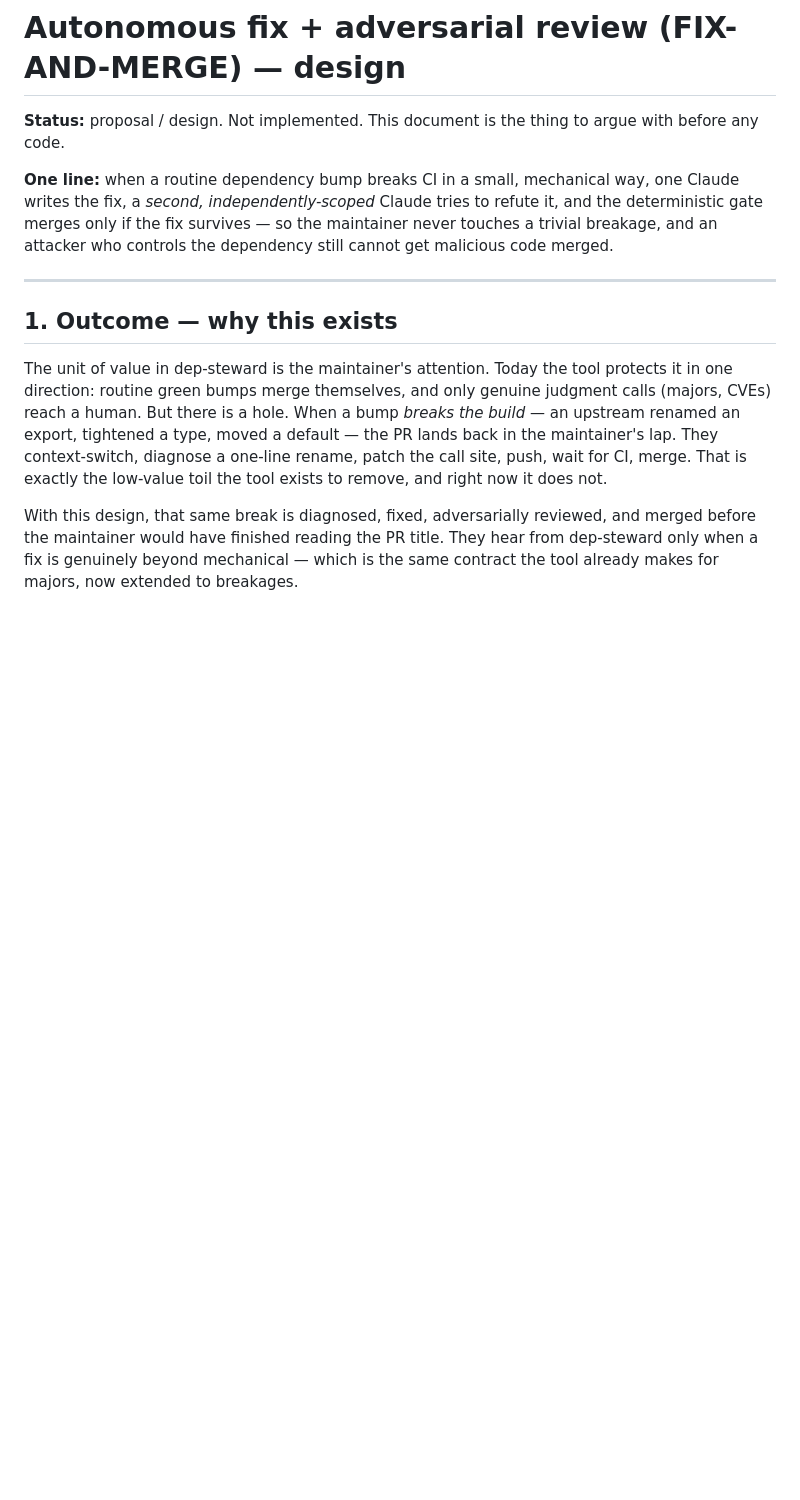
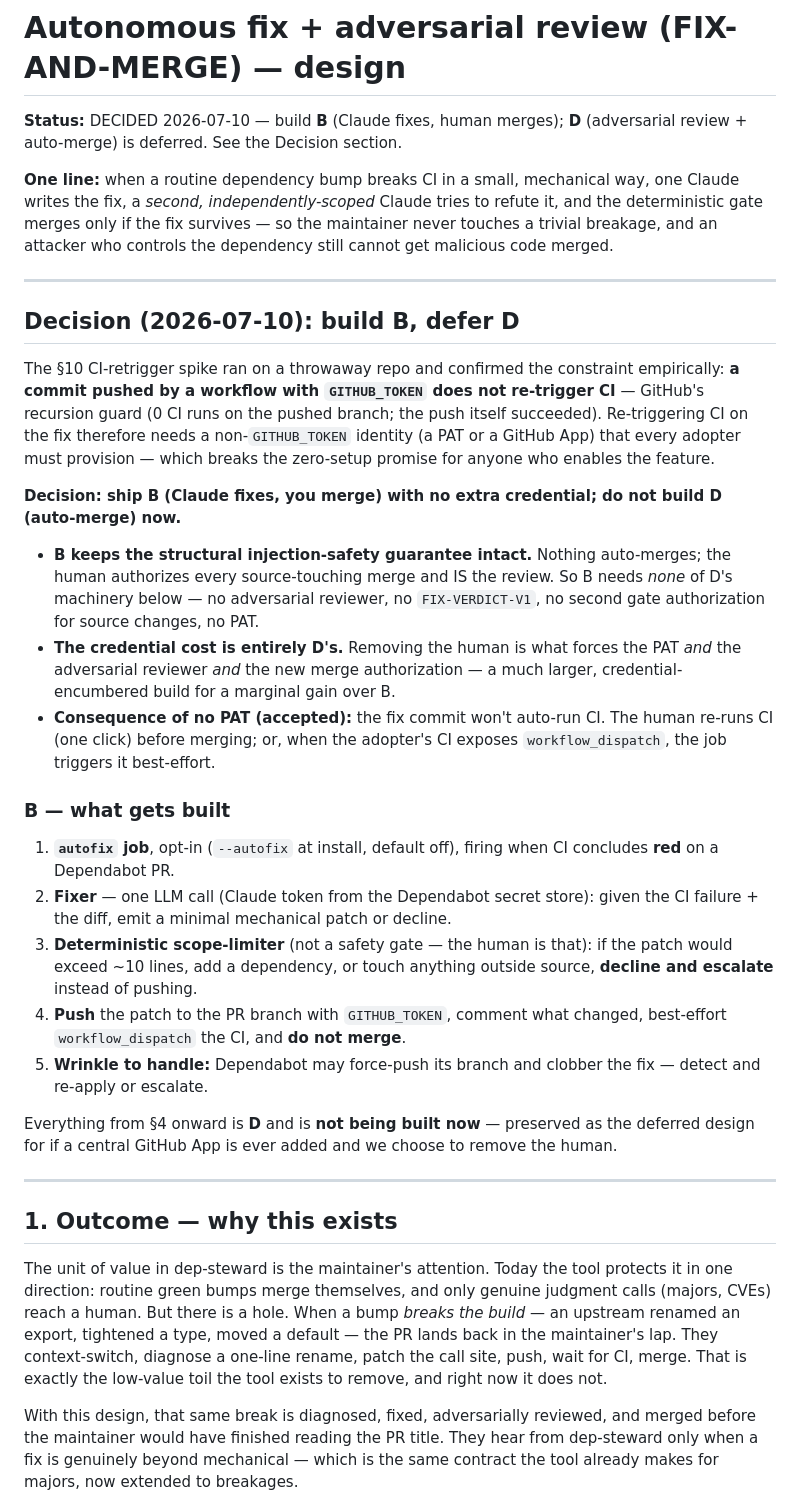
Before and after one commit to raphaelcm/dep-steward, a Markdown page: docs/design/autonomous-fix.md, the part around the change. Rendered like a GitHub page; blank space fills up the shorter version.

Commit message:
docs: decide B (Claude fixes, human merges) over D; record the §10 spike result
The spike proved a workflow's GITHUB_TOKEN push does not re-trigger CI (GitHub's recursion guard), so autonomous fix + auto-merge (D) would need a per-adopter PAT/App and break the zero-setup promise. B keeps the human as the merge authorizer, preserves the structural injection-safety guarantee, and needs no extra credential or adversarial-review machinery. Re-scopes the design doc: B is what gets built; D is deferred.

Co-Authored-By: Claude Opus 4.8 <noreply@anthropic.com>

```diff
--- a/docs/design/autonomous-fix.md
+++ b/docs/design/autonomous-fix.md
@@ -1,13 +1,55 @@
 # Autonomous fix + adversarial review (FIX-AND-MERGE) — design
 
-**Status:** proposal / design. Not implemented. This document is the thing to
-argue with before any code.
+**Status:** DECIDED 2026-07-10 — build **B** (Claude fixes, human merges); **D**
+(adversarial review + auto-merge) is deferred. See the Decision section.
 
 **One line:** when a routine dependency bump breaks CI in a small, mechanical
 way, one Claude writes the fix, a *second, independently-scoped* Claude tries to
 refute it, and the deterministic gate merges only if the fix survives — so the
 maintainer never touches a trivial breakage, and an attacker who controls the
 dependency still cannot get malicious code merged.
+
+---
+
+## Decision (2026-07-10): build B, defer D
+
+The §10 CI-retrigger spike ran on a throwaway repo and confirmed the constraint
+empirically: **a commit pushed by a workflow with `GITHUB_TOKEN` does not
+re-trigger CI** — GitHub's recursion guard (0 CI runs on the pushed branch; the
+push itself succeeded). Re-triggering CI on the fix therefore needs a
+non-`GITHUB_TOKEN` identity (a PAT or a GitHub App) that every adopter must
+provision — which breaks the zero-setup promise for anyone who enables the feature.
+
+**Decision: ship B (Claude fixes, you merge) with no extra credential; do not
+build D (auto-merge) now.**
+
+- **B keeps the structural injection-safety guarantee intact.** Nothing
+  auto-merges; the human authorizes every source-touching merge and IS the
+  review. So B needs *none* of D's machinery below — no adversarial reviewer, no
+  `FIX-VERDICT-V1`, no second gate authorization for source changes, no PAT.
+- **The credential cost is entirely D's.** Removing the human is what forces the
+  PAT *and* the adversarial reviewer *and* the new merge authorization — a much
+  larger, credential-encumbered build for a marginal gain over B.
+- **Consequence of no PAT (accepted):** the fix commit won't auto-run CI. The
+  human re-runs CI (one click) before merging; or, when the adopter's CI exposes
+  `workflow_dispatch`, the job triggers it best-effort.
+
+### B — what gets built
+1. **`autofix` job**, opt-in (`--autofix` at install, default off), firing when CI
+   concludes **red** on a Dependabot PR.
+2. **Fixer** — one LLM call (Claude token from the Dependabot secret store): given
+   the CI failure + the diff, emit a minimal mechanical patch or decline.
+3. **Deterministic scope-limiter** (not a safety gate — the human is that): if the
+   patch would exceed ~10 lines, add a dependency, or touch anything outside
+   source, **decline and escalate** instead of pushing.
+4. **Push** the patch to the PR branch with `GITHUB_TOKEN`, comment what changed,
+   best-effort `workflow_dispatch` the CI, and **do not merge**.
+5. **Wrinkle to handle:** Dependabot may force-push its branch and clobber the fix
+   — detect and re-apply or escalate.
+
+Everything from §4 onward is **D** and is **not being built now** — preserved as
+the deferred design for if a central GitHub App is ever added and we choose to
+remove the human.
 
 ---
 
```
